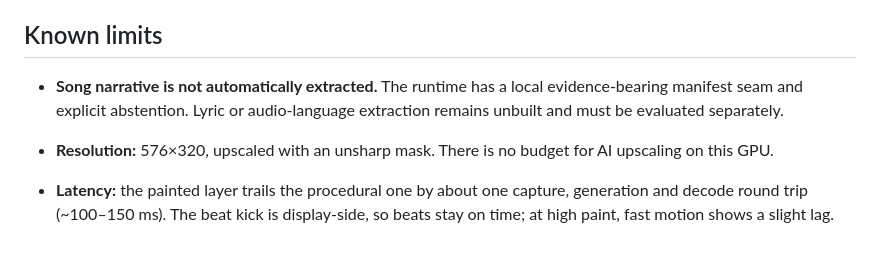
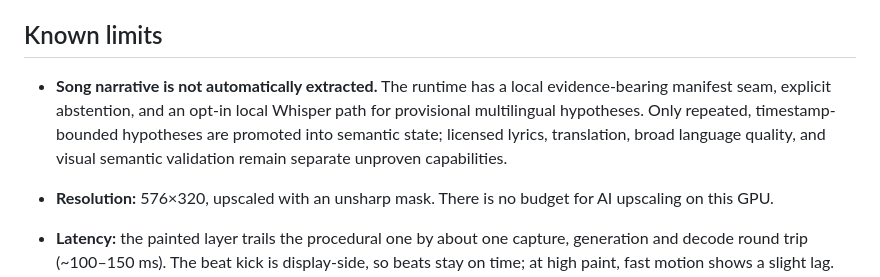
Before and after one commit to takku1/visualizer, a Markdown page: docs/architecture.md, the part around the change. Drawn GitHub-style; blank space fills up the shorter version.

Commit message:
Reconcile roadmap docs with shipped evidence

```diff
--- a/docs/architecture.md
+++ b/docs/architecture.md
@@ -310,8 +310,11 @@ long evaluation campaigns. Rotated parts remain ordinary JSONL with their own
 ## Known limits
 
 - **Song narrative is not automatically extracted.** The runtime has a local
-  evidence-bearing manifest seam and explicit abstention. Lyric or
-  audio-language extraction remains unbuilt and must be evaluated separately.
+  evidence-bearing manifest seam, explicit abstention, and an opt-in local
+  Whisper path for provisional multilingual hypotheses. Only repeated,
+  timestamp-bounded hypotheses are promoted into semantic state; licensed
+  lyrics, translation, broad language quality, and visual semantic validation
+  remain separate unproven capabilities.
 
 - **Resolution:** 576×320, upscaled with an unsharp mask. There is no
   budget for AI upscaling on this GPU.
```
Also changed, not shown: docs/open-work.md (+1 -1 lines), docs/research/specimen-followups-not-yet-proven.md (+5 -3 lines).
